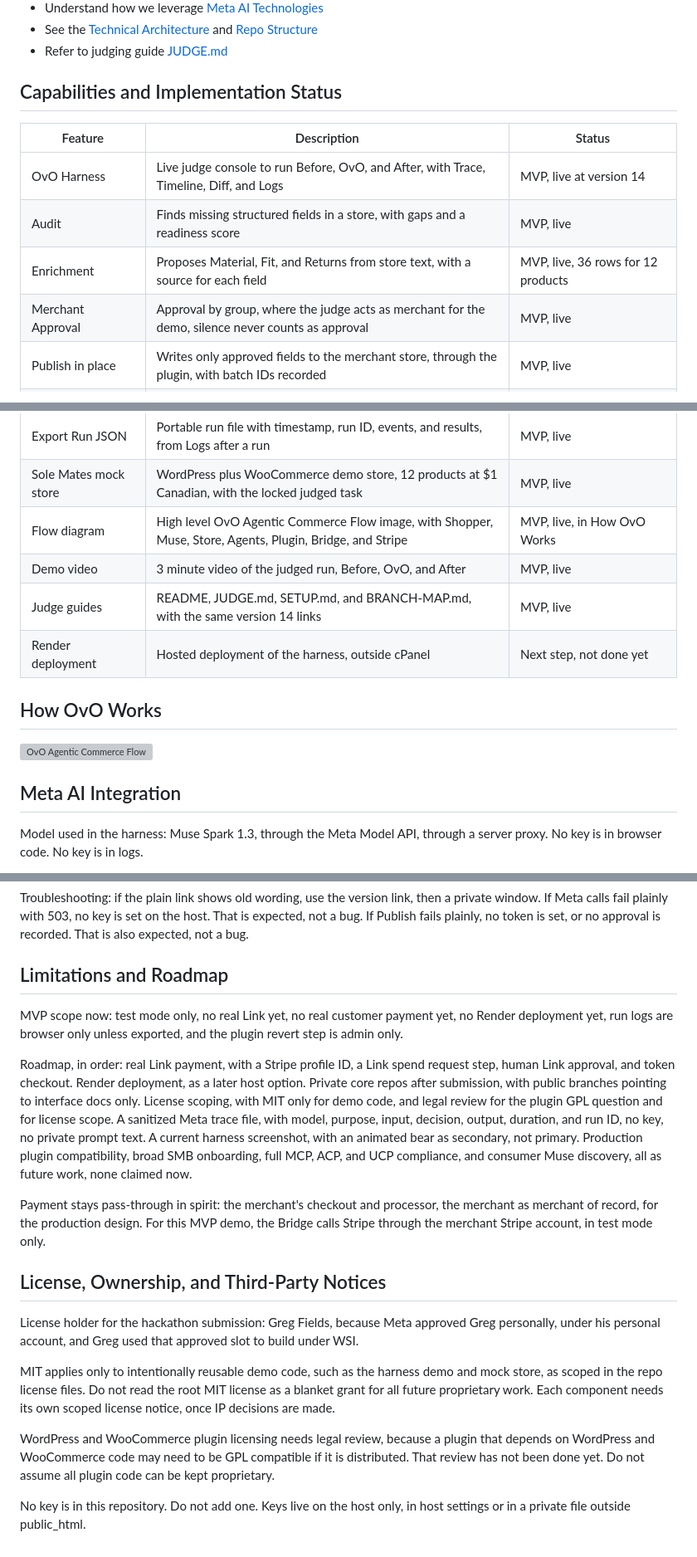
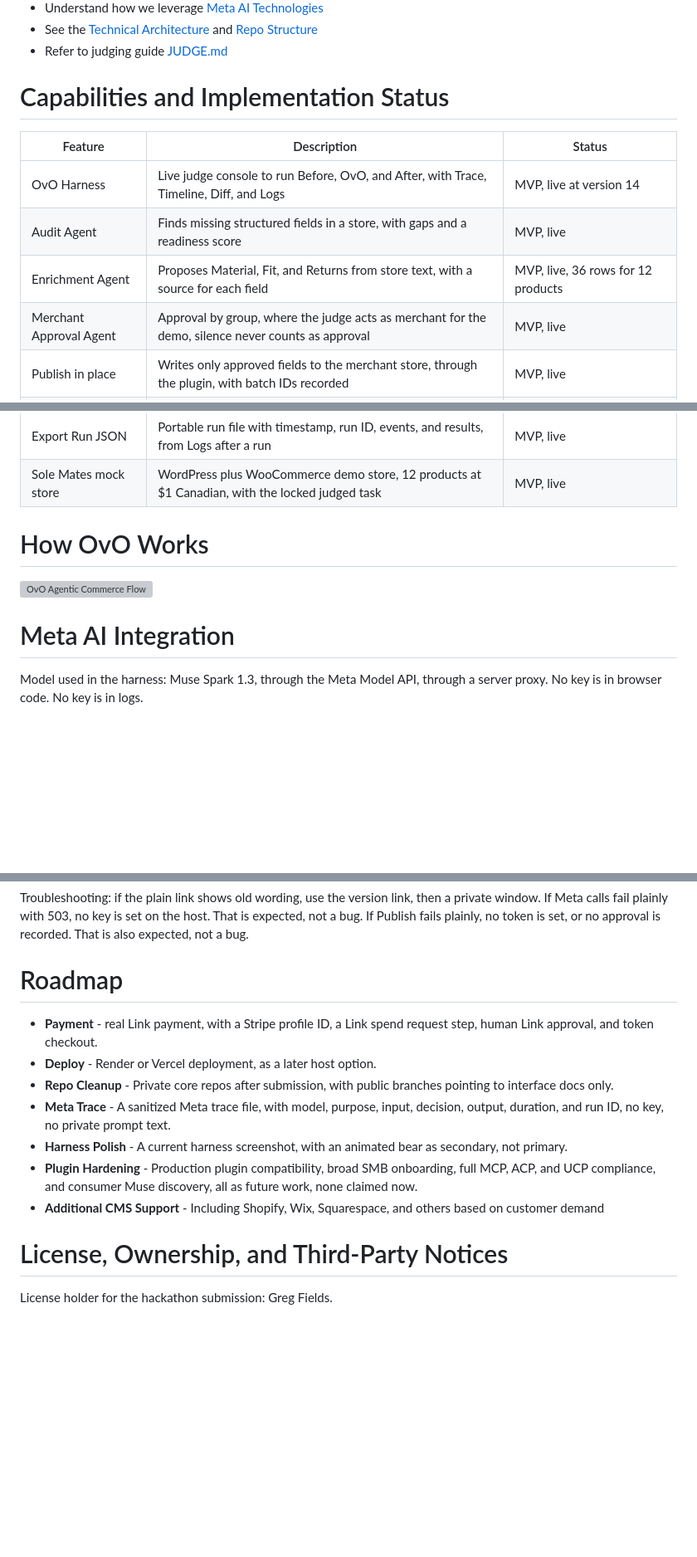
Before and after one commit to gfields-wsi/ovo, a Markdown page: README.md, 3 parts joined by grey strips. Shown at 83% size. GitHub-like rendering; blank space fills up the shorter version; grey boxes are pictures that could not be loaded.

Commit message:
Revise README for capabilities and roadmap updates
Updated the README to reflect changes in capabilities and implementation status, including renaming features to include 'Agent' in their titles. Adjusted sections for clarity and restructured the roadmap.

```diff
--- a/README.md
+++ b/README.md
@@ -16,14 +16,14 @@ OvO (Orders via Operators) makes small and medium-sized web stores shoppable by
 - See the [Technical Architecture](#technical-architecture) and [Repo Structure](#repository-structure)
 - Refer to judging guide [JUDGE.md](JUDGE.md)
 
-## Capabilities and Implementation Status
+# Capabilities and Implementation Status
 
 | Feature | Description | Status |
 |---|---|---|
 | OvO Harness | Live judge console to run Before, OvO, and After, with Trace, Timeline, Diff, and Logs | MVP, live at version 14 |
-| Audit | Finds missing structured fields in a store, with gaps and a readiness score | MVP, live |
-| Enrichment | Proposes Material, Fit, and Returns from store text, with a source for each field | MVP, live, 36 rows for 12 products |
-| Merchant Approval | Approval by group, where the judge acts as merchant for the demo, silence never counts as approval | MVP, live |
+| Audit Agent | Finds missing structured fields in a store, with gaps and a readiness score | MVP, live |
+| Enrichment Agent | Proposes Material, Fit, and Returns from store text, with a source for each field | MVP, live, 36 rows for 12 products |
+| Merchant Approval Agent | Approval by group, where the judge acts as merchant for the demo, silence never counts as approval | MVP, live |
 | Publish in place | Writes only approved fields to the merchant store, through the plugin, with batch IDs recorded | MVP, live |
 | OvO Enrichment Plugin | WooCommerce plugin, version 0.2.0-demo, with a live OVO endpoint and a token gated diff endpoint | MVP, live |
 | OvO Payment Bridge | Agent to agent checkout endpoint, with live price and stock re-check, and a manifest endpoint | MVP, live, version 0.5.0-test, test mode only |
@@ -32,17 +32,13 @@ OvO (Orders via Operators) makes small and medium-sized web stores shoppable by
 | Meta Model API traces | Each Meta call shows model, purpose, duration, and outcome, in the top bar and in Trace | MVP, live, Muse Spark 1.3 |
 | Export Run JSON | Portable run file with timestamp, run ID, events, and results, from Logs after a run | MVP, live |
 | Sole Mates mock store | WordPress plus WooCommerce demo store, 12 products at $1 Canadian, with the locked judged task | MVP, live |
-| Flow diagram | High level OvO Agentic Commerce Flow image, with Shopper, Muse, Store, Agents, Plugin, Bridge, and Stripe | MVP, live, in How OvO Works |
-| Demo video | 3 minute video of the judged run, Before, OvO, and After | MVP, live |
-| Judge guides | README, JUDGE.md, SETUP.md, and BRANCH-MAP.md, with the same version 14 links | MVP, live |
-| Render deployment | Hosted deployment of the harness, outside cPanel | Next step, not done yet |
 
-## How OvO Works
+# How OvO Works
 
 ![OvO Agentic Commerce Flow](assets/OvO_Agentic_Commerce_Flow_Diagram.png)
 
 
-## Meta AI Integration
+# Meta AI Integration
 
 Model used in the harness: Muse Spark 1.3, through the Meta Model API, through a server proxy. No key is in browser code. No key is in logs.
 
@@ -107,20 +94,16 @@ Expected results: Before stops at Searched. OvO shows Audit, Enrichment, Approva
 
 Troubleshooting: if the plain link shows old wording, use the version link, then a private window. If Meta calls fail plainly with 503, no key is set on the host. That is expected, not a bug. If Publish fails plainly, no token is set, or no approval is recorded. That is also expected, not a bug.
 
-## Limitations and Roadmap
+# Roadmap
 
-MVP scope now: test mode only, no real Link yet, no real customer payment yet, no Render deployment yet, run logs are browser only unless exported, and the plugin revert step is admin only.
+- **Payment** - real Link payment, with a Stripe profile ID, a Link spend request step, human Link approval, and token checkout.
+- **Deploy** - Render or Vercel deployment, as a later host option.
+- **Repo Cleanup** - Private core repos after submission, with public branches pointing to interface docs only.
+- **Meta Trace** - A sanitized Meta trace file, with model, purpose, input, decision, output, duration, and run ID, no key, no private prompt text.
+- **Harness Polish** - A current harness screenshot, with an animated bear as secondary, not primary.
+- **Plugin Hardening** - Production plugin compatibility, broad SMB onboarding, full MCP, ACP, and UCP compliance, and consumer Muse discovery, all as future work, none claimed now.
+- **Additional CMS Support** - Including Shopify, Wix, Squarespace, and others based on customer demand
 
-Roadmap, in order: real Link payment, with a Stripe profile ID, a Link spend request step, human Link approval, and token checkout. Render deployment, as a later host option. Private core repos after submission, with public branches pointing to interface docs only. License scoping, with MIT only for demo code, and legal review for the plugin GPL question and for license scope. A sanitized Meta trace file, with model, purpose, input, decision, output, duration, and run ID, no key, no private prompt text. A current harness screenshot, with an animated bear as secondary, not primary. Production plugin compatibility, broad SMB onboarding, full MCP, ACP, and UCP compliance, and consumer Muse discovery, all as future work, none claimed now.
+# License, Ownership, and Third-Party Notices
 
-Payment stays pass-through in spirit: the merchant's checkout and processor, the merchant as merchant of record, for the production design. For this MVP demo, the Bridge calls Stripe through the merchant Stripe account, in test mode only.
-
-## License, Ownership, and Third-Party Notices
-
-License holder for the hackathon submission: Greg Fields, because Meta approved Greg personally, under his personal account, and Greg used that approved slot to build under WSI.
-
-MIT applies only to intentionally reusable demo code, such as the harness demo and mock store, as scoped in the repo license files. Do not read the root MIT license as a blanket grant for all future proprietary work. Each component needs its own scoped license notice, once IP decisions are made.
-
-WordPress and WooCommerce plugin licensing needs legal review, because a plugin that depends on WordPress and WooCommerce code may need to be GPL compatible if it is distributed. That review has not been done yet. Do not assume all plugin code can be kept proprietary.
-
-No key is in this repository. Do not add one. Keys live on the host only, in host settings or in a private file outside public_html.
+License holder for the hackathon submission: Greg Fields.
```
Also changed, not shown: other parts of README.md (+2 -11 lines).
